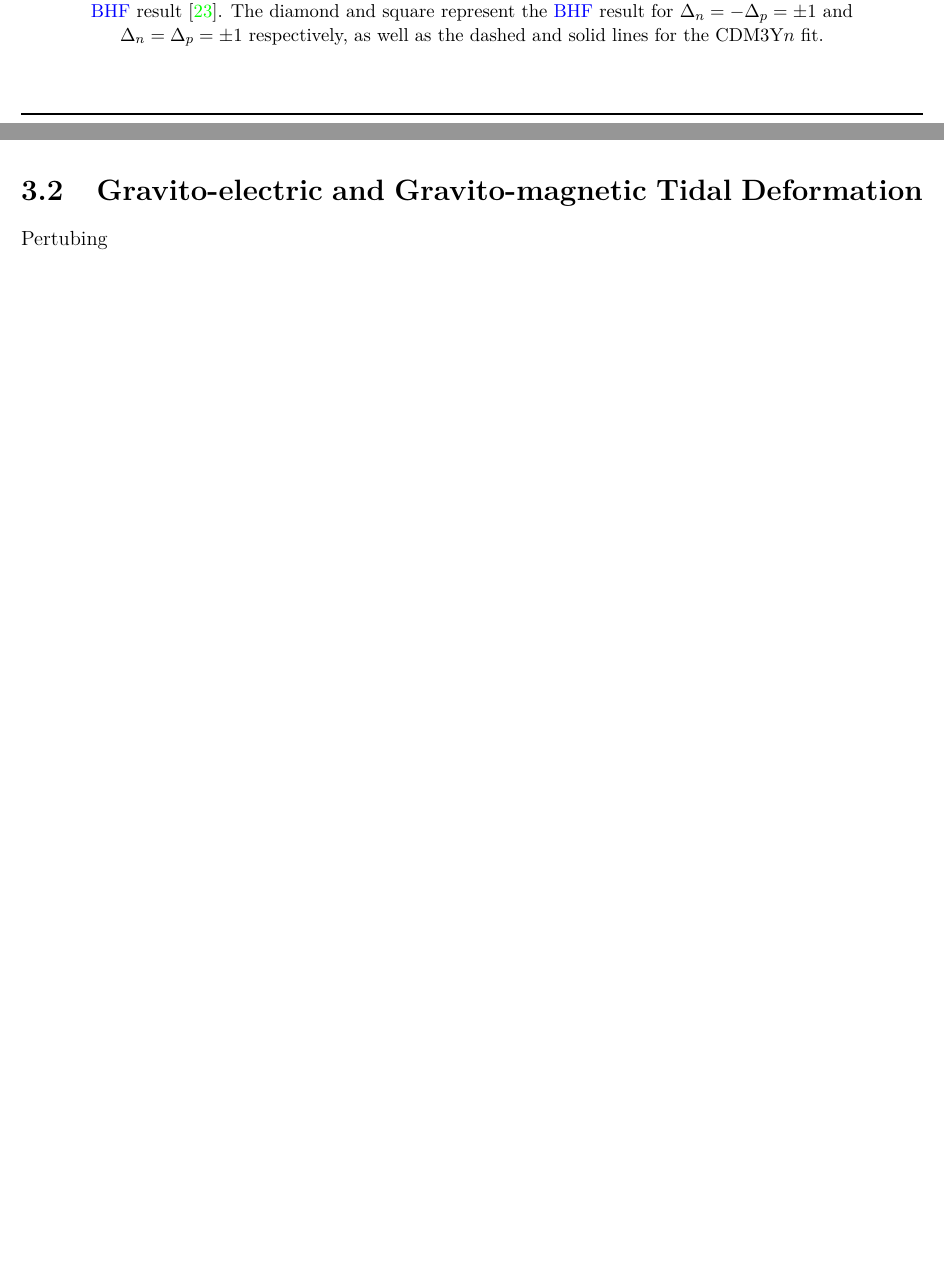
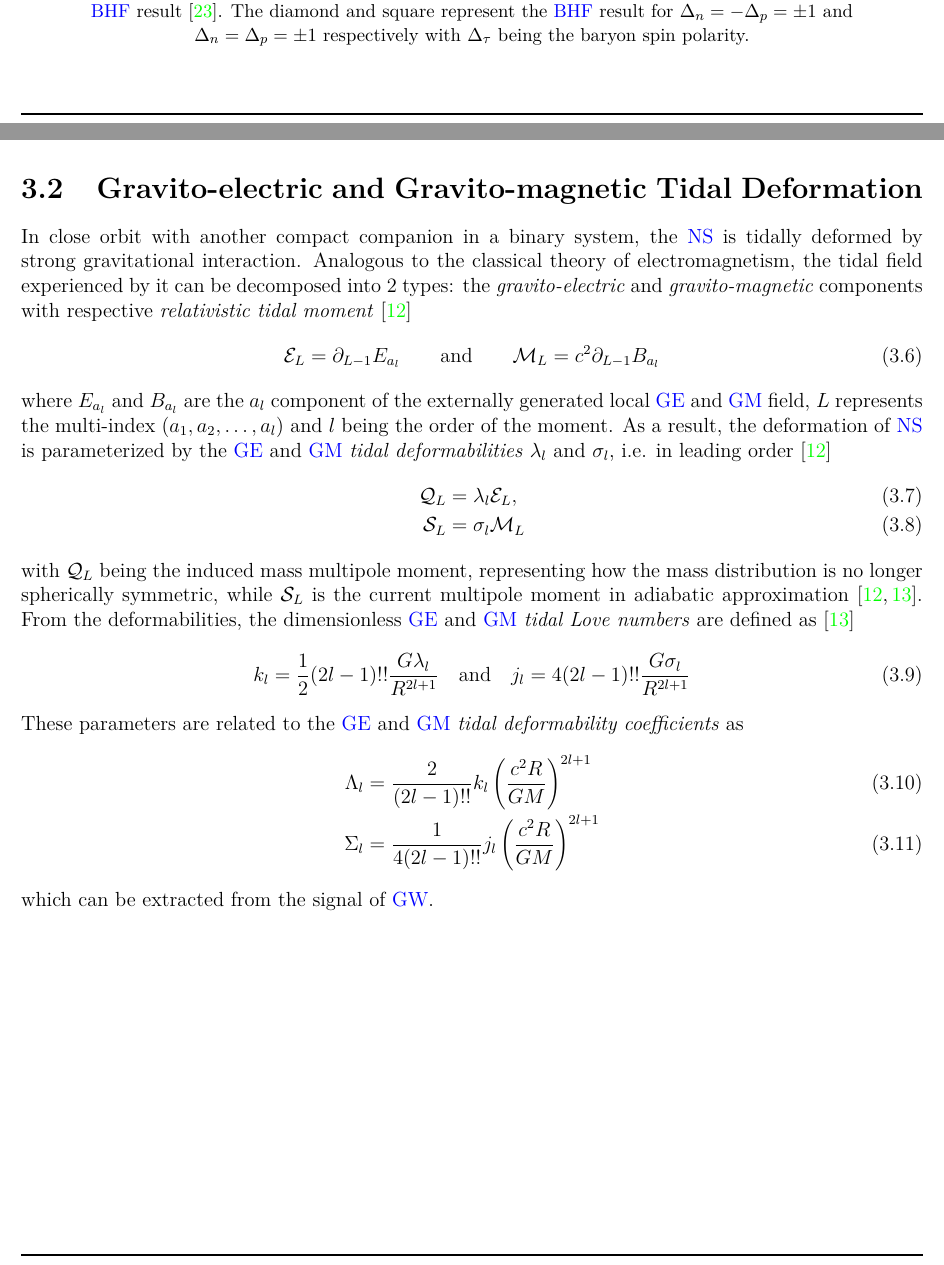
Before and after one commit to astro-dk/KhoaThesis, a LaTeX thesis (KhoaThesis.tex, which reads chap/2_hf.tex, chap/3_tov.tex): two parts of pages 15 and 16 of 20 before the commit and two parts of pages 15 and 17 of 21 after it, joined at a grey line, cut so that both start at the same text, the shorter picture padded with empty space. Compiled offline with pdfLaTeX.

Commit message:
Finish my EoS

```diff
--- a/KhoaThesis.tex
+++ b/KhoaThesis.tex
@@ -29,8 +29,6 @@
 \renewcommand{\footrulewidth}{1pt}
 \addtolength{\footskip}{0.5cm}
 \setlength{\headheight}{15pt}
-\newcommand{\la}{\left\langle}
-\newcommand{\ra}{\right\rangle}
 \newcommand{\pvec}[1]{\vec{#1}\mkern2mu\vphantom{#1}}
 \theoremstyle{plain}\newtheorem{ques}{Question}
 \theoremstyle{definition}\newtheorem*{ans}{Answer}
--- a/chap/2_hf.tex
+++ b/chap/2_hf.tex
@@ -62,7 +62,7 @@ with parameters given in Table \ref{tab:cd}. The parameters of $F_{00}$ were adj
 \begin{figure}[t]
         \centering
         \includegraphics[width=\textwidth]{fig/BHF_fit.eps}
-        \caption{Energy per baryon $E/A$ of symmetric \gls{NM} by the 5 CDM3Y$n$ models compared to \gls{BHF} result \cite{vidana2002equation}. The diamond and square represent the \gls{BHF} result for $\Delta_n=-\Delta_p=\pm 1$ and $\Delta_n=\Delta_p=\pm 1$ respectively, as well as the dashed and solid lines for the CDM3Y$n$ fit.}
+        \caption{Energy per baryon $E/A$ of symmetric \gls{NM} by the 5 CDM3Y$n$ models compared to \gls{BHF} result \cite{vidana2002equation}. The diamond and square represent the \gls{BHF} result for $\Delta_n=-\Delta_p=\pm 1$ and $\Delta_n=\Delta_p=\pm 1$ respectively with $\Delta_\tau$ being the baryon spin polarity.}
         \label{fig:bhf}
 \end{figure}
 
--- a/chap/3_tov.tex
+++ b/chap/3_tov.tex
@@ -27,4 +27,22 @@ and by varying the center pressure $P_c$, a relation of the mass $M$ and radius
 \section{Gravito-electric and Gravito-magnetic Tidal Deformation}%
 \label{sec:gravito_electric_and_gravito_magnetic_tidal_deformation}
 
-Pertubing
+In close orbit with another compact companion in a binary system, the \gls{NS} is tidally deformed by strong gravitational interaction. Analogous to the classical theory of electromagnetism, the tidal field experienced by it can be decomposed into 2 types: the \emph{gravito-electric} and \emph{gravito-magnetic} components with respective \emph{relativistic tidal moment} \cite{damour2009relativistic}
+\begin{equation}
+        \mathcal{E}_L = \partial_{L-1} E_{a_l} \qquad\text{and}\qquad \mathcal{M}_L = c^2 \partial_{L-1} B_{a_l}
+\end{equation}
+where $E_{a_l}$ and $B_{a_l}$ are the $a_l$ component of the externally generated local \gls{GE} and \gls{GM} field, $L$ represents the multi-index $(a_1, a_2,\ldots, a_l)$ and $l$ being the order of the moment. As a result, the deformation of \gls{NS} is parameterized by the \gls{GE} and \gls{GM} \emph{tidal deformabilities} $\lambda_l$ and $\sigma_l$, i.e. in leading order \cite{damour2009relativistic}
+\begin{IEEEeqnarray}{rCl}
+        \mathcal{Q}_L &=& \lambda_l \mathcal{E}_L,\\
+        \mathcal{S}_L &=& \sigma_l \mathcal{M}_L
+\end{IEEEeqnarray}
+with $\mathcal{Q}_L$ being the induced mass multipole moment, representing how the mass distribution is no longer spherically symmetric, while $\mathcal{S}_L$ is the current multipole moment in adiabatic approximation \cite{damour2009relativistic,perot2021role}. From the deformabilities, the dimensionless \gls{GE} and \gls{GM} \emph{tidal Love numbers} are defined as \cite{perot2021role}
+\begin{equation}
+        k_l = \frac{1}{2} (2l-1)!! \frac{G\lambda_l}{R^{2l+1}} \quad \text{and}\quad j_l = 4(2l-1)!! \frac{G\sigma_l}{R^{2l+1}}
+\end{equation}
+These parameters are related to the \gls{GE} and \gls{GM} \emph{tidal deformability coefficients} as
+\begin{IEEEeqnarray}{rCl}
+        \Lambda_l &=& \frac{2}{(2l-1)!!} k_l \left( \frac{c^2 R}{GM} \right)^{2l+1}\\
+        \Sigma_l &=& \frac{1}{4(2l-1)!!} j_l \left( \frac{c^2 R}{GM} \right)^{2l+1}
+\end{IEEEeqnarray}
+which can be extracted from the signal of \gls{GW}.
```
Also changed, not shown: chap/1_intro.tex (+1 -1 lines), KhoaThesis.pdf, KhoaThesis.tex (6 more changed lines), chap/2_hf.tex (8 more changed lines), chap/3_tov.tex (14 more changed lines).
